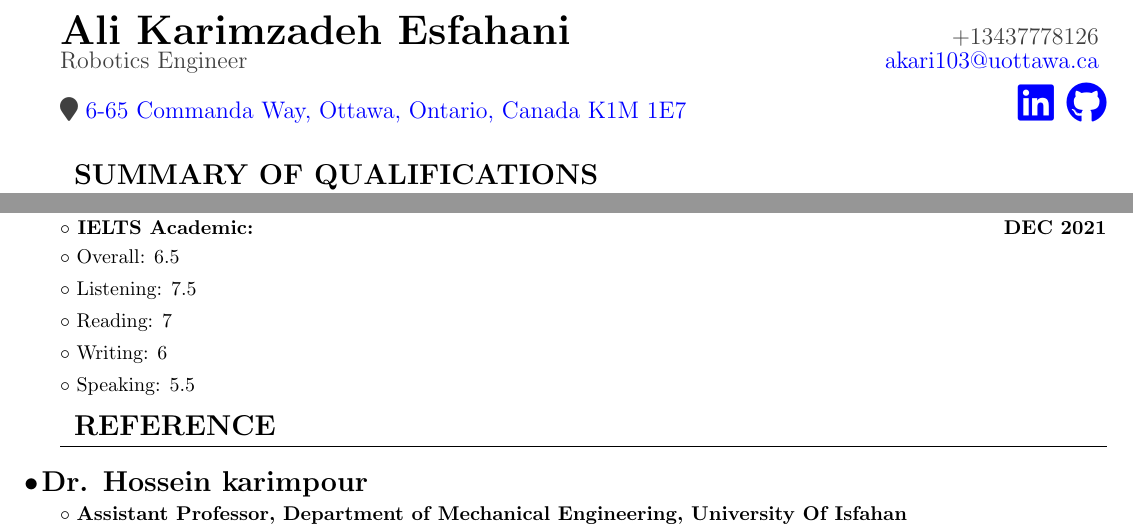
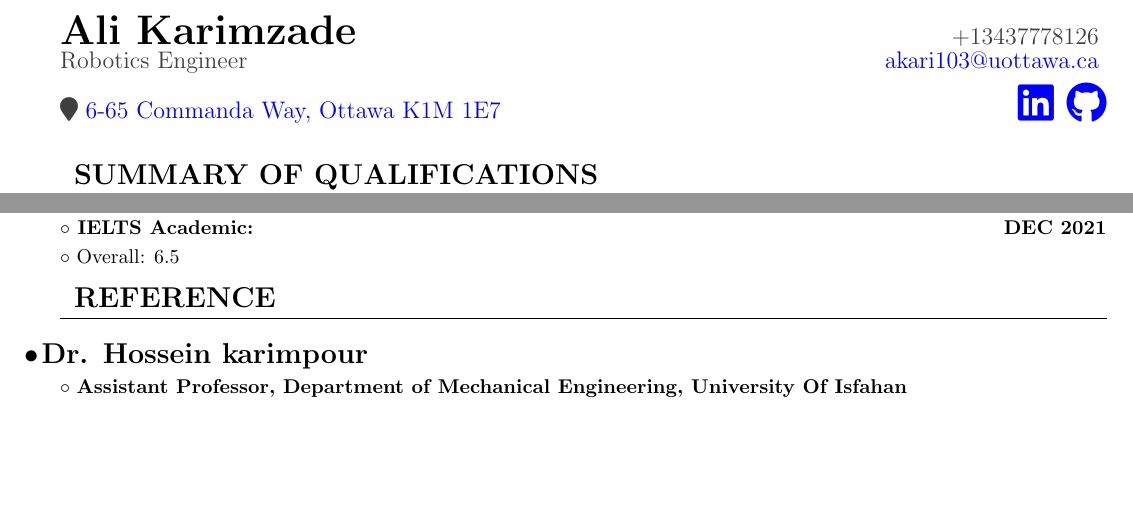
Before and after one commit to ake1999/Resume, a LaTeX CV (Resume.tex): two parts of pages 1 and 3 of 3, joined at a grey line, cut at the place of the change, the shorter picture padded with empty space. Compiled offline with pdfLaTeX.

Commit message:
some changes

```diff
--- a/Resume.tex
+++ b/Resume.tex
@@ -64,7 +64,7 @@
 
                 {
                     \large\color{darkgray}
-                    \faIcon{map-marker} \href{https://goo.gl/maps/A45DLKTQPWSze1PK7}{6-65 Commanda Way, Ottawa, Ontario, Canada K1M 1E7}
+                    \faIcon{map-marker} \href{https://goo.gl/maps/A45DLKTQPWSze1PK7}{6-65 Commanda Way, Ottawa K1M 1E7}
                 }
                 \hfill
                 \huge\href{http://www.linkedin.com/in/ali-karimzade}{{\faIcon{linkedin}}}
@@ -79,7 +79,7 @@
 \begin{document}
     \pagenumbering{gobble}
     \title{R\'esum\'e}
-    \author{Ali Karimzadeh Esfahani}
+    \author{Ali Karimzade}
 
     \maketitle
 
@@ -233,10 +233,6 @@
         \hfill
         {\bfseries DEC 2021}
         \paragraph{Overall: 6.5}
-        \paragraph{Listening: 7.5}
-        \paragraph{Reading: 7}
-        \paragraph{Writing: 6}
-        \paragraph{Speaking: 5.5}
 
     \section{Reference}
 
```
Also changed, not shown: Resume.pdf, 4 other files.
